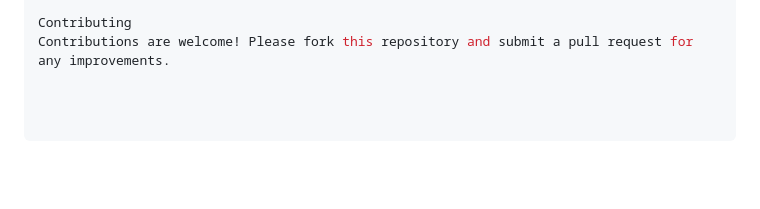
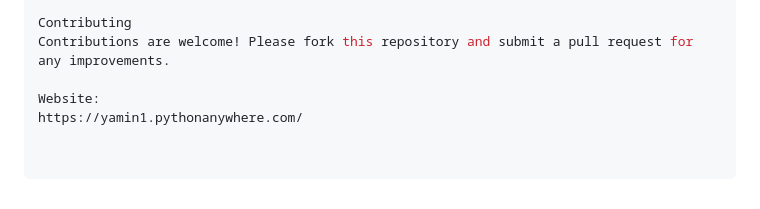
Before and after one commit to YaminLamBappi/rental_manage, a Markdown page: README.md, the part around the change. GitHub-like rendering; blank space fills up the shorter version.

```diff
--- a/README.md
+++ b/README.md
@@ -130,3 +130,6 @@ This project is licensed under the MIT License. See the LICENSE file for details
 
 Contributing
 Contributions are welcome! Please fork this repository and submit a pull request for any improvements.
+
+Website:
+https://yamin1.pythonanywhere.com/
```
